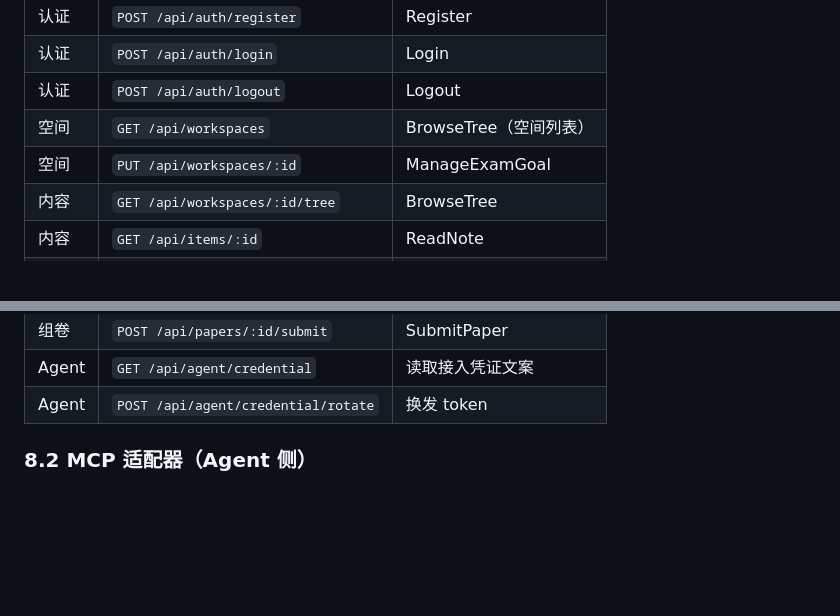
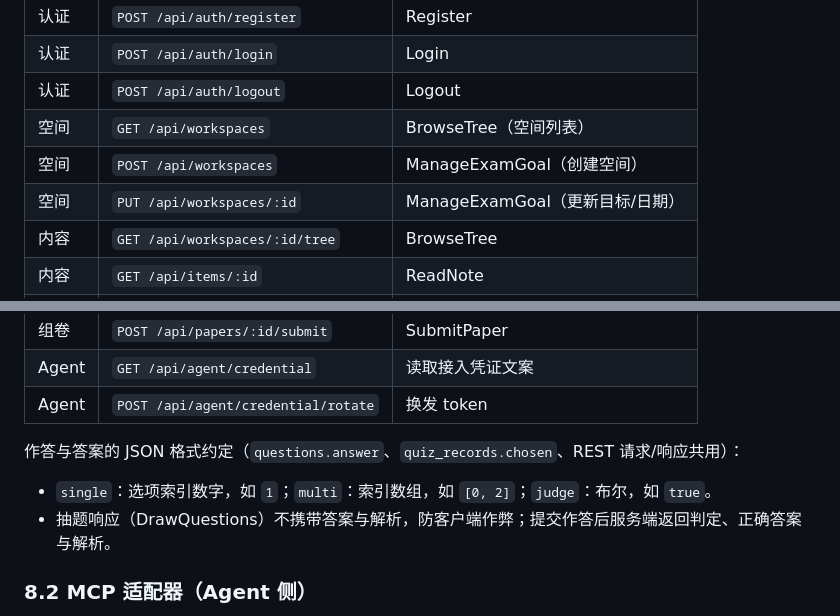
Before and after one commit to KangLiu-cyber/xueban, a Markdown page: docs/architecture.md, 2 parts joined by grey strips. GitHub-like rendering; blank space fills up the shorter version.

Commit message:
docs: REST 表补创建空间端点，明确作答/答案 JSON 格式约定
Co-Authored-By: Claude Opus 4.7 <noreply@anthropic.com>

```diff
--- a/docs/architecture.md
+++ b/docs/architecture.md
@@ -340,7 +340,8 @@ events (
 | 认证 | `POST /api/auth/login` | Login |
 | 认证 | `POST /api/auth/logout` | Logout |
 | 空间 | `GET /api/workspaces` | BrowseTree（空间列表） |
-| 空间 | `PUT /api/workspaces/:id` | ManageExamGoal |
+| 空间 | `POST /api/workspaces` | ManageExamGoal（创建空间） |
+| 空间 | `PUT /api/workspaces/:id` | ManageExamGoal（更新目标/日期） |
 | 内容 | `GET /api/workspaces/:id/tree` | BrowseTree |
 | 内容 | `GET /api/items/:id` | ReadNote |
 | 批注 | `POST /api/items/:id/annotations` | Annotate |
@@ -354,6 +355,11 @@ events (
 | 组卷 | `POST /api/papers/:id/submit` | SubmitPaper |
 | Agent | `GET /api/agent/credential` | 读取接入凭证文案 |
 | Agent | `POST /api/agent/credential/rotate` | 换发 token |
+
+作答与答案的 JSON 格式约定（`questions.answer`、`quiz_records.chosen`、REST 请求/响应共用）：
+
+- `single`：选项索引数字，如 `1`；`multi`：索引数组，如 `[0, 2]`；`judge`：布尔，如 `true`。
+- 抽题响应（DrawQuestions）不携带答案与解析，防客户端作弊；提交作答后服务端返回判定、正确答案与解析。
 
 ### 8.2 MCP 适配器（Agent 侧）
 
```
